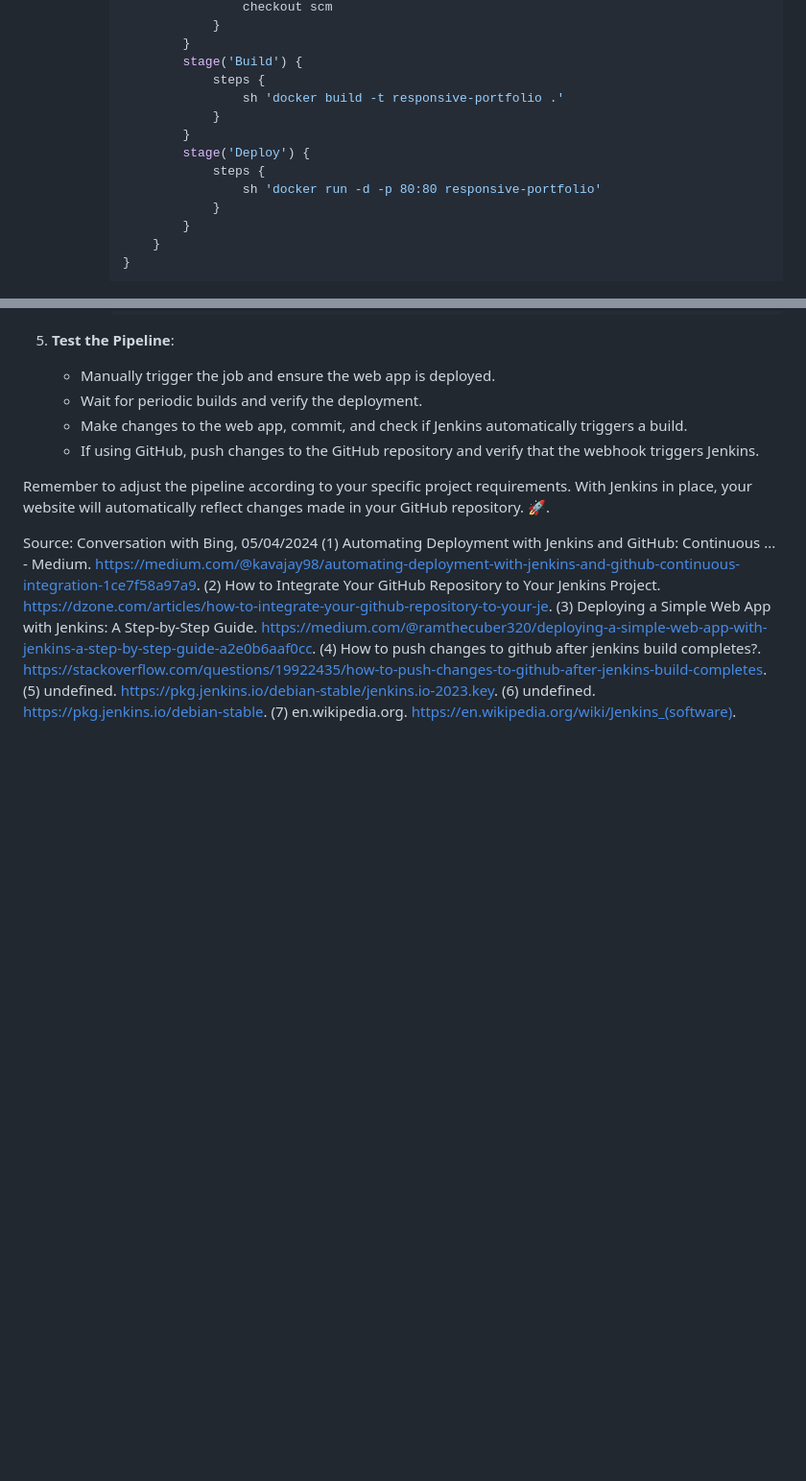
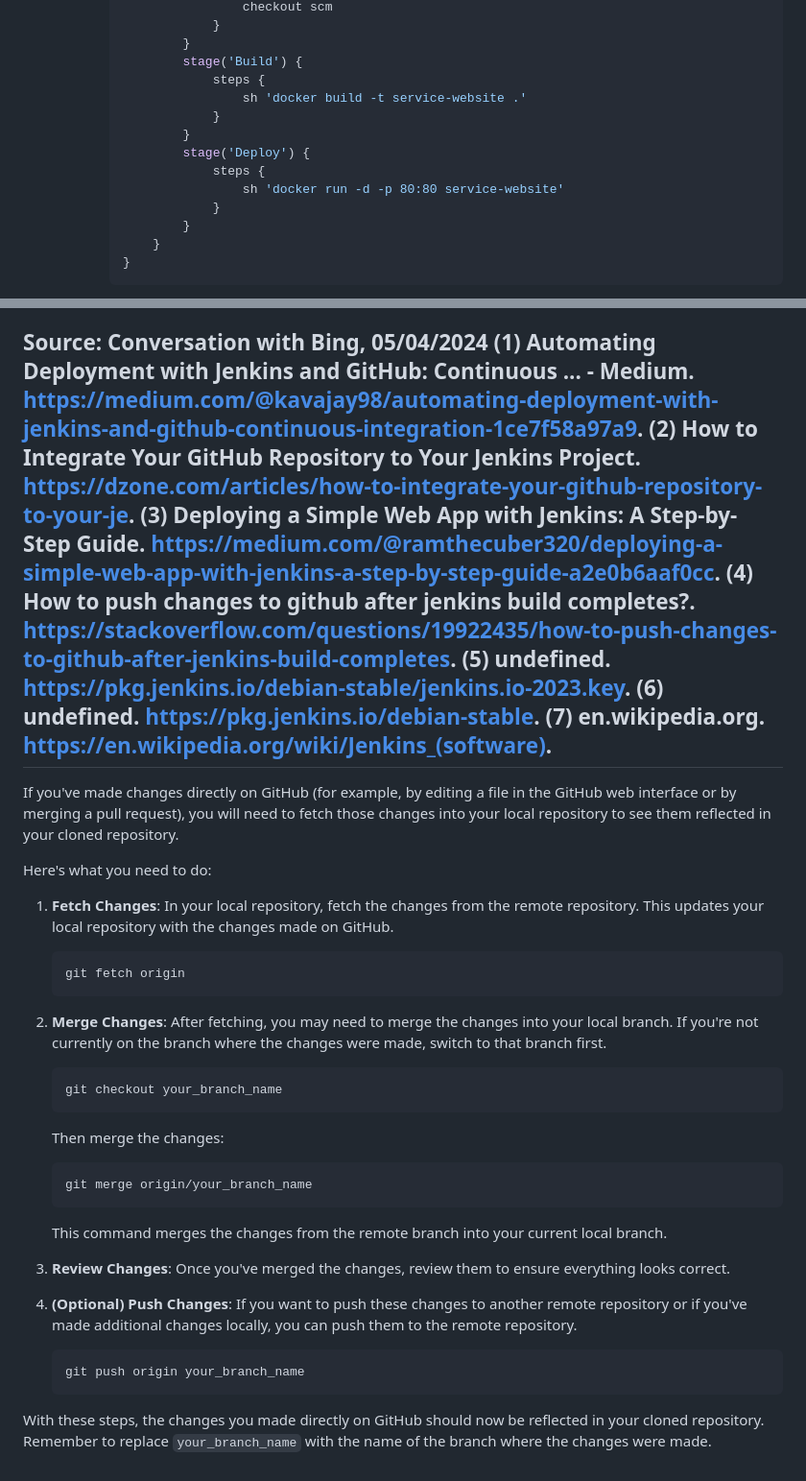
Before and after one commit to GitGuru4DevOps-Venkatesh/service-website, a Markdown page: README.md, 2 parts joined by grey strips. Shown: that part at 96% size. Drawn GitHub-style; blank space fills up the shorter version.

````diff
--- a/README.md
+++ b/README.md
@@ -51,12 +51,12 @@ Certainly! Let's set up Jenkins to automatically deploy changes from your GitHub
                }
                stage('Build') {
                    steps {
-                       sh 'docker build -t responsive-portfolio .'
+                       sh 'docker build -t service-website .'
                    }
                }
                stage('Deploy') {
                    steps {
-                       sh 'docker run -d -p 80:80 responsive-portfolio'
+                       sh 'docker run -d -p 80:80 service-website'
                    }
                }
            }
@@ -79,3 +79,37 @@ Source: Conversation with Bing, 05/04/2024
 (5) undefined. https://pkg.jenkins.io/debian-stable/jenkins.io-2023.key.
 (6) undefined. https://pkg.jenkins.io/debian-stable.
 (7) en.wikipedia.org. https://en.wikipedia.org/wiki/Jenkins_(software).
+---------------------------------
+If you've made changes directly on GitHub (for example, by editing a file in the GitHub web interface or by merging a pull request), you will need to fetch those changes into your local repository to see them reflected in your cloned repository.
+
+Here's what you need to do:
+
+1. **Fetch Changes**: In your local repository, fetch the changes from the remote repository. This updates your local repository with the changes made on GitHub.
+
+   ```bash
+   git fetch origin
+   ```
+
+2. **Merge Changes**: After fetching, you may need to merge the changes into your local branch. If you're not currently on the branch where the changes were made, switch to that branch first.
+
+   ```bash
+   git checkout your_branch_name
+   ```
+
+   Then merge the changes:
+
+   ```bash
+   git merge origin/your_branch_name
+   ```
+
+   This command merges the changes from the remote branch into your current local branch.
+
+3. **Review Changes**: Once you've merged the changes, review them to ensure everything looks correct.
+
+4. **(Optional) Push Changes**: If you want to push these changes to another remote repository or if you've made additional changes locally, you can push them to the remote repository.
+
+   ```bash
+   git push origin your_branch_name
+   ```
+
+With these steps, the changes you made directly on GitHub should now be reflected in your cloned repository. Remember to replace `your_branch_name` with the name of the branch where the changes were made.
````
